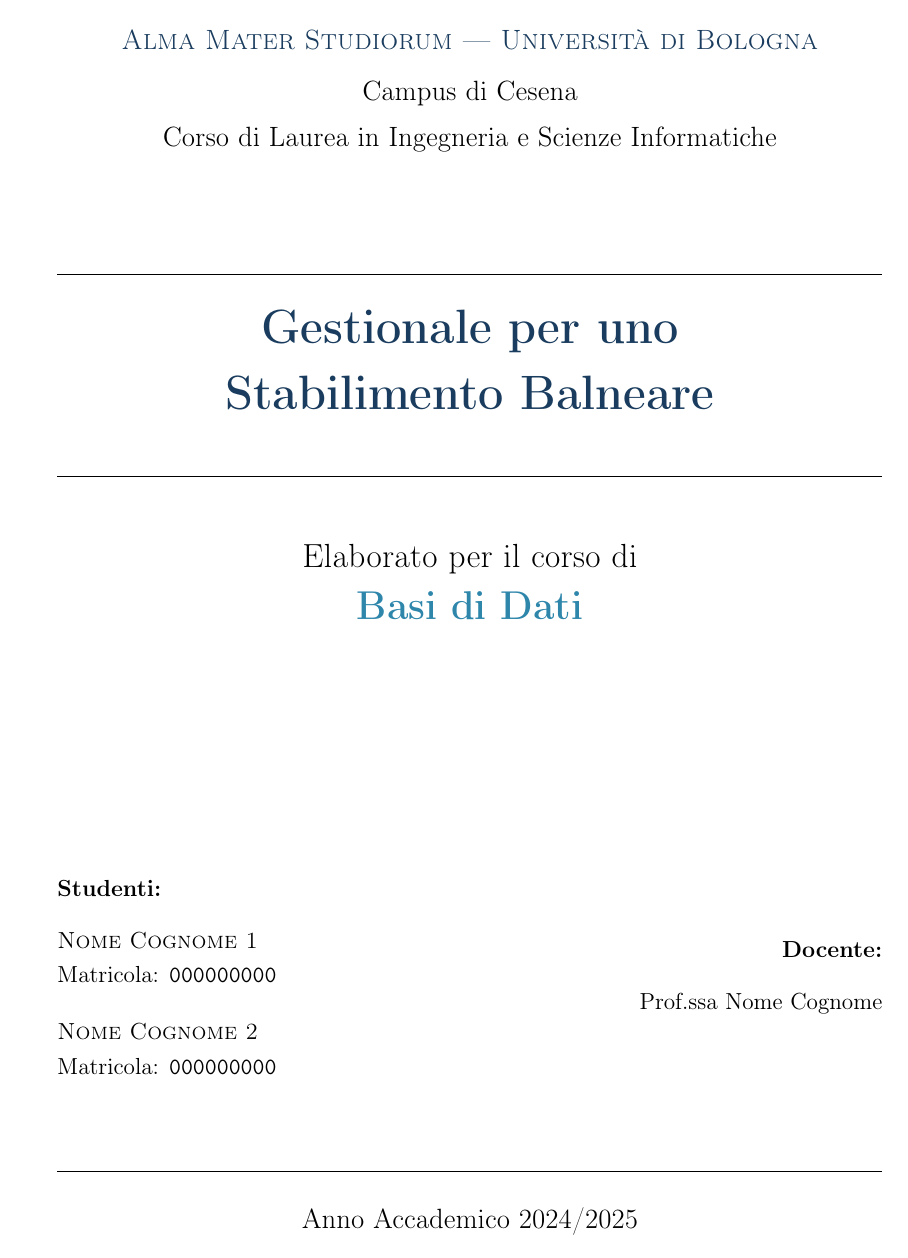
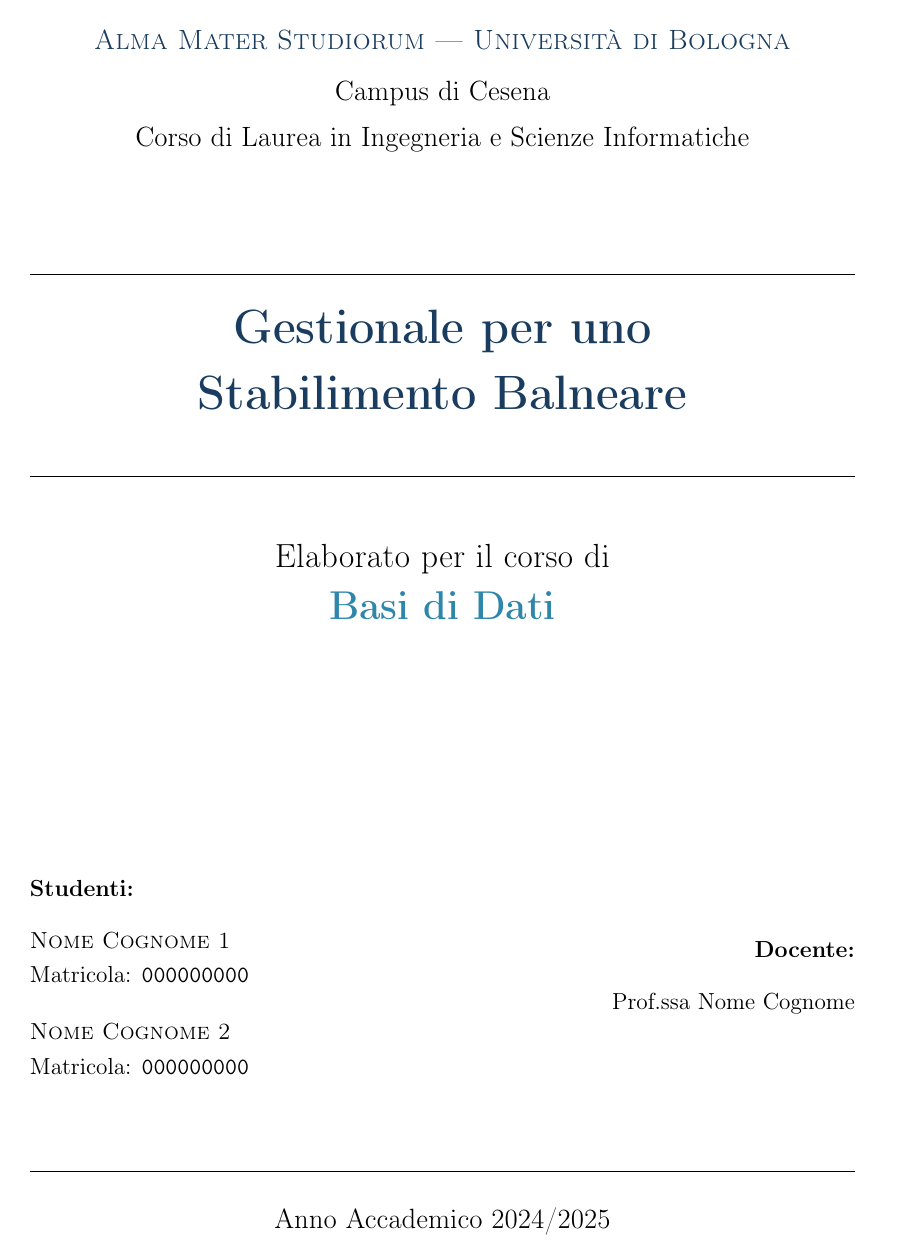
Before and after one commit to Svegog/BasiDiDati2026, a LaTeX document (relazioneDB/main.tex): page 1 of 31. Compiled offline with pdfLaTeX.

Commit message:
Centered LaTeX document margins
- Changed from asymmetric margins (inner=3.5cm, outer=2.5cm) to symmetric margins (left=3cm, right=3cm)
- This centers the content on the page instead of using binding-aware margins

Co-Authored-By: Claude Opus 4.7 <noreply@anthropic.com>

```diff
--- a/relazioneDB/main.tex
+++ b/relazioneDB/main.tex
@@ -15,7 +15,7 @@
 \usepackage[
   a4paper,
   top=3cm, bottom=3cm,
-  inner=3.5cm, outer=2.5cm,   % margini asimmetrici (rilegatura)
+  left=3cm, right=3cm,        % margini simmetrici (testo centrato)
   headheight=15pt
 ]{geometry}
 
```
